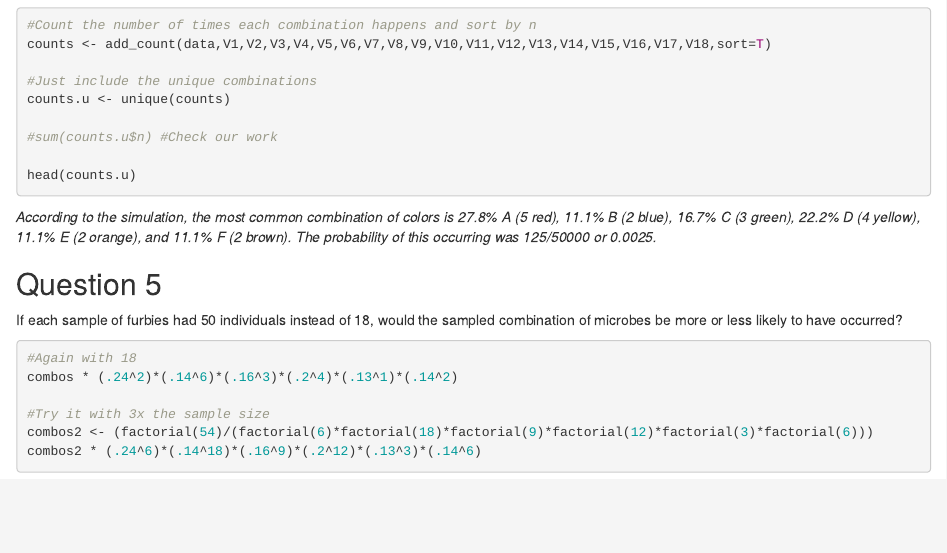
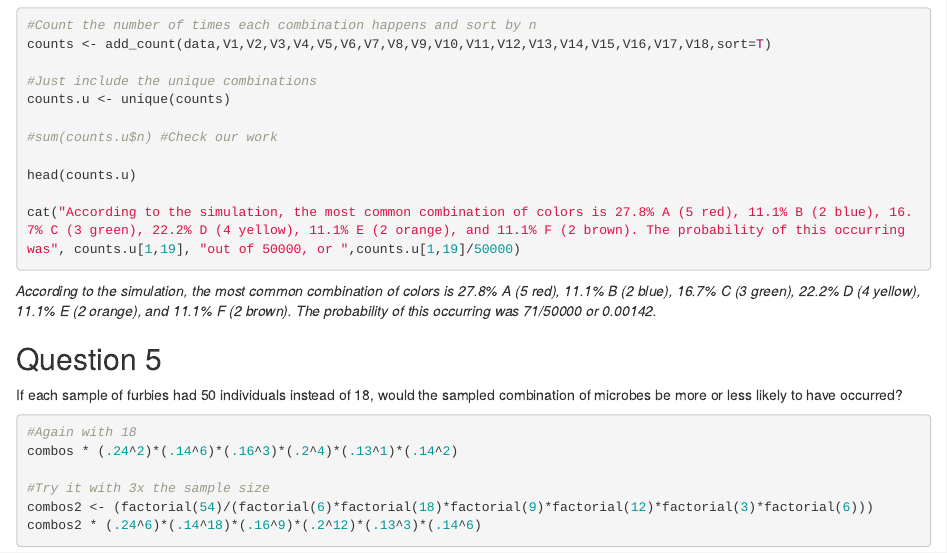
Before and after one commit to JohnNettles/Biometry_Spring2025, an R Markdown document (HW.2_Nettles.Rmd): the page in a window 1100 px wide, from 1660 px down. Rendered offline with R 4.5, knitr and Pandoc, with nearby package versions; the code chunks are not run, so their results and figures are left out; drawn as R Markdown's standard HTML page in place of the format the file asks for.

Commit message:
Final copy, updated the response for question 4.

````diff
--- a/HW.2_Nettles.Rmd
+++ b/HW.2_Nettles.Rmd
@@ -116,10 +116,12 @@ counts.u <- unique(counts)
 #sum(counts.u$n) #Check our work
 
 head(counts.u)
+
+cat("According to the simulation, the most common combination of colors is 27.8% A (5 red), 11.1% B (2 blue), 16.7% C (3 green), 22.2% D (4 yellow), 11.1% E (2 orange), and 11.1% F (2 brown). The probability of this occurring was", counts.u[1,19], "out of 50000, or ",counts.u[1,19]/50000)
 ```
 
 
-  *According to the simulation, the most common combination of colors is 27.8% A (5 red), 11.1% B (2 blue), 16.7% C (3 green), 22.2% D (4 yellow), 11.1% E (2 orange), and 11.1% F (2 brown). The probability of this occurring was 125/50000 or 0.0025.*
+  *According to the simulation, the most common combination of colors is 27.8% A (5 red), 11.1% B (2 blue), 16.7% C (3 green), 22.2% D (4 yellow), 11.1% E (2 orange), and 11.1% F (2 brown). The probability of this occurring was 71/50000 or 0.00142.*
 
 
 
````
